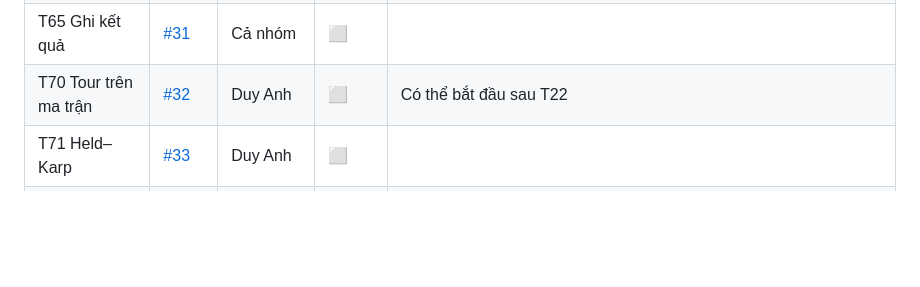
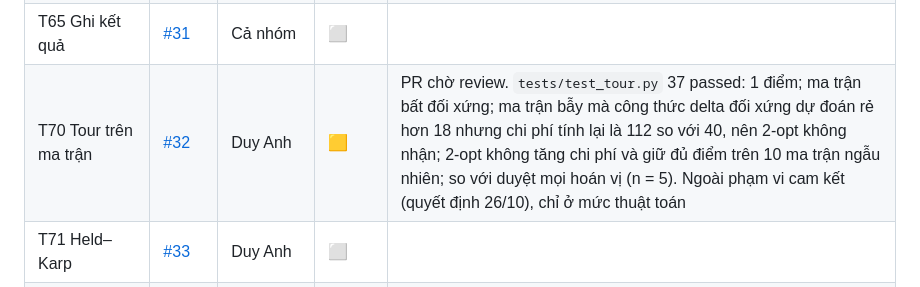
Before and after one commit to NeitLN/SaiGGo, a Markdown page: docs/PROGRESS.md, the part around the change. GitHub-like rendering; blank space fills up the shorter version.

Commit message:
T70: ghi bằng chứng vào PROGRESS.md

```diff
--- a/docs/PROGRESS.md
+++ b/docs/PROGRESS.md
@@ -59,7 +59,7 @@ Ký hiệu: ⬜ chưa làm · 🟨 đang làm · ✅ xong và **đã kiểm ch
 | T64 Biểu đồ | [#29](https://github.com/NeitLN/SaiGGo/issues/29) | Bảo | ⬜ | |
 | G1 Cổng MVP | [#30](https://github.com/NeitLN/SaiGGo/issues/30) | Tiến | ⬜ | 05/11 |
 | T65 Ghi kết quả | [#31](https://github.com/NeitLN/SaiGGo/issues/31) | Cả nhóm | ⬜ | |
-| T70 Tour trên ma trận | [#32](https://github.com/NeitLN/SaiGGo/issues/32) | Duy Anh | ⬜ | Có thể bắt đầu sau T22 |
+| T70 Tour trên ma trận | [#32](https://github.com/NeitLN/SaiGGo/issues/32) | Duy Anh | 🟨 | PR chờ review. `tests/test_tour.py` 37 passed: 1 điểm; ma trận bất đối xứng; ma trận bẫy mà công thức delta đối xứng dự đoán rẻ hơn 18 nhưng chi phí tính lại là 112 so với 40, nên 2-opt không nhận; 2-opt không tăng chi phí và giữ đủ điểm trên 10 ma trận ngẫu nhiên; so với duyệt mọi hoán vị (n = 5). Ngoài phạm vi cam kết (quyết định 26/10), chỉ ở mức thuật toán |
 | T71 Held–Karp | [#33](https://github.com/NeitLN/SaiGGo/issues/33) | Duy Anh | ⬜ | |
 | T72 Ma trận + API tour | [#34](https://github.com/NeitLN/SaiGGo/issues/34) | Tiến | ⬜ | Chỉ sau G1 |
 | T73 UI tour | [#35](https://github.com/NeitLN/SaiGGo/issues/35) | Minh | ⬜ | |
```
